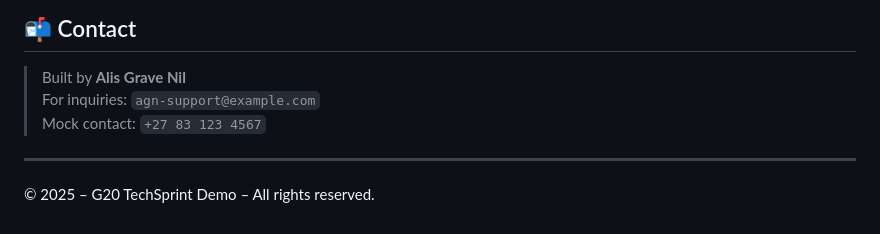
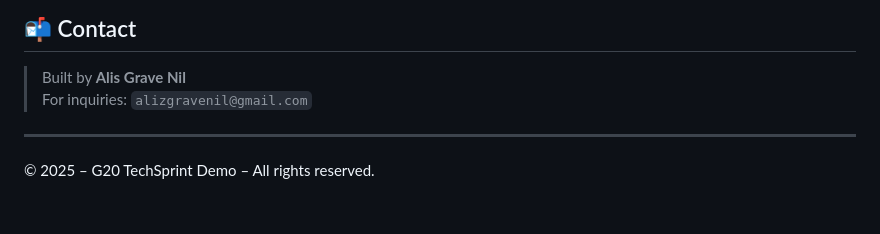
Before and after one commit to akebonin/G20techsprint2025, a Markdown page: README.md, the part around the change. Drawn GitHub-style.

```diff
--- a/README.md
+++ b/README.md
@@ -74,8 +74,7 @@ Traditional credit systems fail in environments where financial data is incomple
 ## 📬 Contact
 
 > Built by **Alis Grave Nil**
-> For inquiries: `agn-support@example.com`
-> Mock contact: `+27 83 123 4567`
+> For inquiries: `alizgravenil@gmail.com`
 
 ---
 
```
